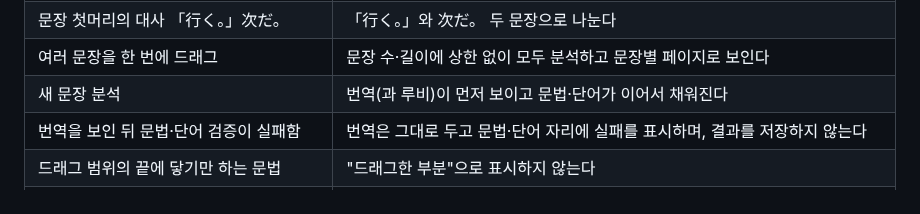
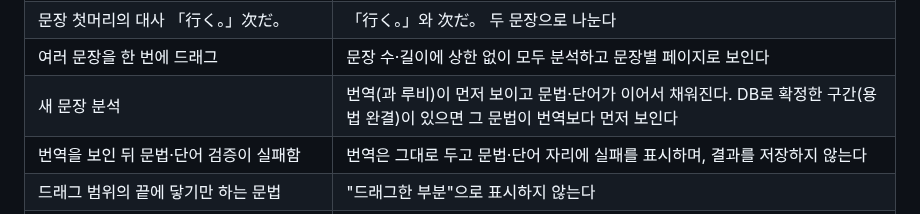
Before and after one commit to MinGyu-Kim0/dragram, a Markdown page: docs/requirements.md, the part around the change. Drawn GitHub-style.

```diff
--- a/docs/requirements.md
+++ b/docs/requirements.md
@@ -290,7 +290,7 @@ Phase 1은 판정 통계(4단계)를 쓰지 않고 바로 LLM 판별로 넘긴
 | 인용부호 안에 마침표가 있는 문장 | 인용부호 안에서 문장을 나누지 않는다 |
 | 문장 첫머리의 대사 「行く。」次だ。 | 「行く。」와 次だ。 두 문장으로 나눈다 |
 | 여러 문장을 한 번에 드래그 | 문장 수·길이에 상한 없이 모두 분석하고 문장별 페이지로 보인다 |
-| 새 문장 분석 | 번역(과 루비)이 먼저 보이고 문법·단어가 이어서 채워진다 |
+| 새 문장 분석 | 번역(과 루비)이 먼저 보이고 문법·단어가 이어서 채워진다. DB로 확정한 구간(용법 완결)이 있으면 그 문법이 번역보다 먼저 보인다 |
 | 번역을 보인 뒤 문법·단어 검증이 실패함 | 번역은 그대로 두고 문법·단어 자리에 실패를 표시하며, 결과를 저장하지 않는다 |
 | 드래그 범위의 끝에 닿기만 하는 문법 | "드래그한 부분"으로 표시하지 않는다 |
 | 판 번호가 뒤처진 분석 | 옛 결과를 '재분석 중'으로 보여주고 갱신 결과로 바꾼다 |
```
Also changed, not shown: docs/design-decisions.md (+1 -1 lines).
